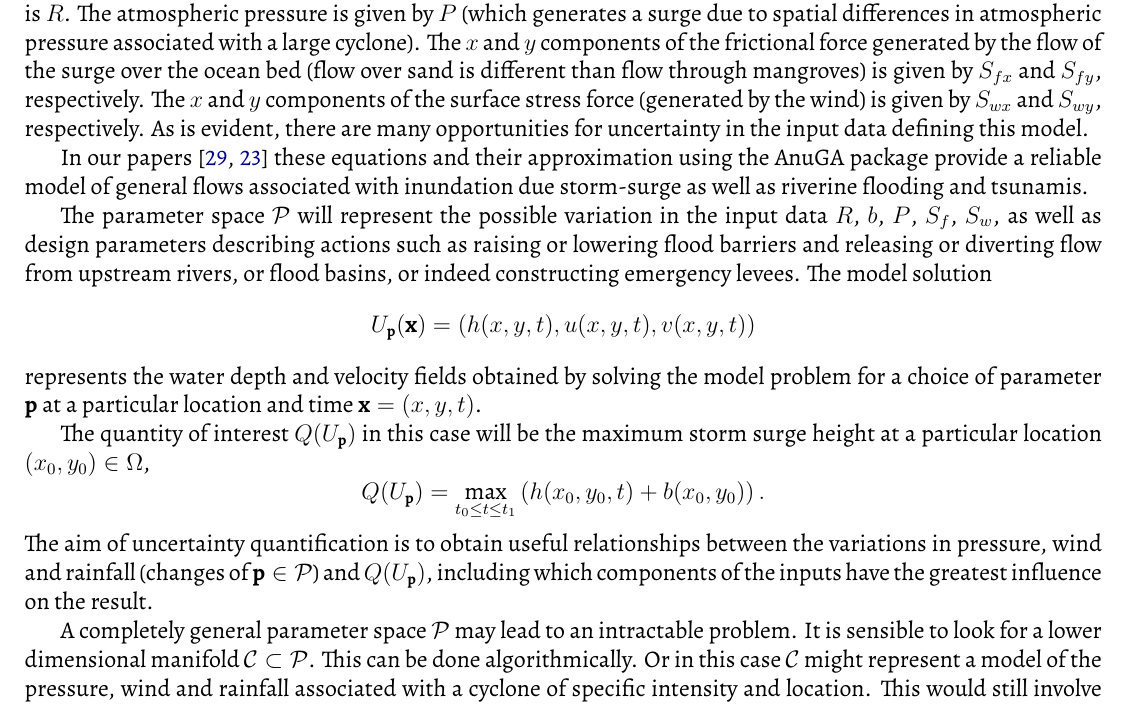
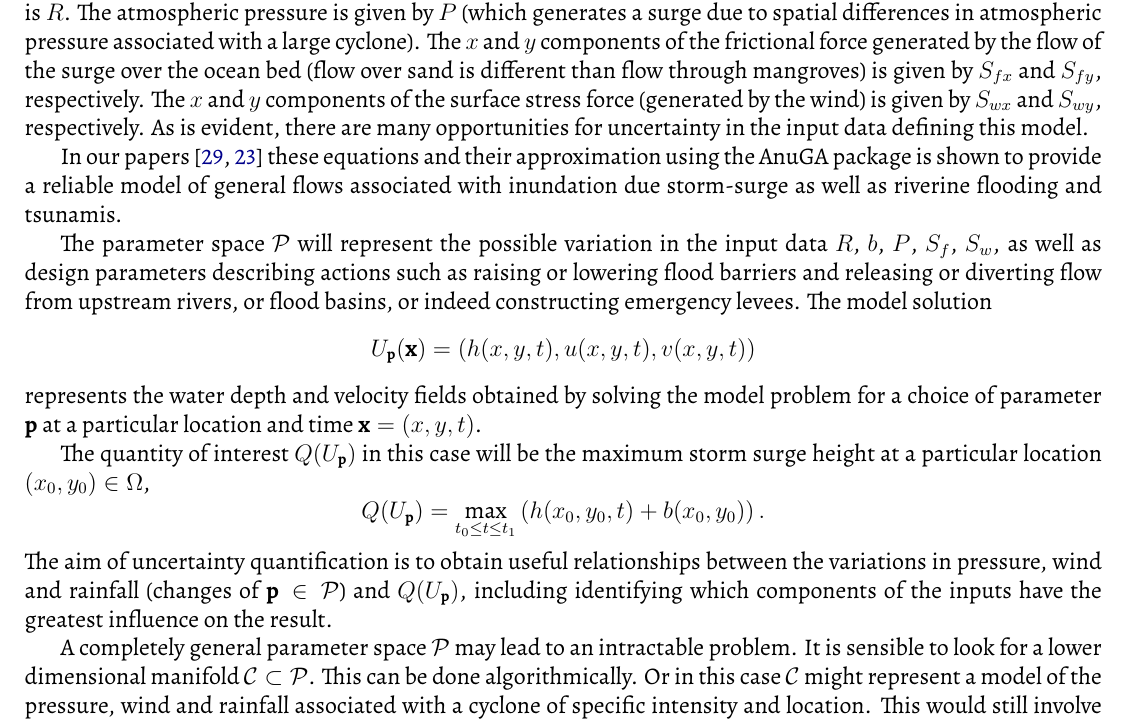
Before and after one commit to benswift/dp17-uq, a LaTeX document (dp17-uq.tex, which reads researchExample.tex): part of page 3 of 10, cut so that both start at the same text. Compiled offline with XeLaTeX.

Commit message:
rewording in example

```diff
--- a/researchExample.tex
+++ b/researchExample.tex
@@ -34,7 +34,7 @@ The $x$ and $y$ components of the surface stress force (generated by the wind) i
 As is evident, there are many opportunities for uncertainty in the input  data defining this model.
 
 In our papers~\parencite{anugamanual,nielsen2005hydrodynamic}  these
-equations and their approximation using the  AnuGA package provide a reliable
+equations and their approximation using the  AnuGA package is shown to provide a reliable
 model of general flows associated with inundation due storm-surge as well as riverine flooding and tsunamis.
 
 The parameter space $\mathcal{P}$ will represent the possible variation in the input data $R$, $b$, $P$, $S_f$, $S_w$, as well as design parameters describing actions such as raising or lowering flood barriers and releasing or diverting flow from upstream rivers, or flood basins, or indeed constructing emergency levees.
@@ -48,6 +48,6 @@ The quantity of interest $Q(U_{\mathbf{p}})$ in this case will be the maximum st
 $$
 Q(U_{\mathbf{p}})  = \max_{t_0 \leq t \leq t_1} \left( h(x_0,y_0,t) + b(x_0,y_0) \right).
 $$
-The aim of  uncertainty quantification is to obtain useful relationships between the variations in pressure, wind and rainfall (changes of $\mathbf{p} \in \mathcal{P}$) and $Q(U_{\mathbf{p}})$, including which components of the inputs  have the greatest influence on the result.
+The aim of  uncertainty quantification is to obtain useful relationships between the variations in pressure, wind and rainfall (changes of $\mathbf{p} \in \mathcal{P}$) and $Q(U_{\mathbf{p}})$, including identifying which components of the inputs  have the greatest influence on the result.
 
 A completely general parameter space $\mathcal{P}$ may lead to an intractable problem. It is sensible to look for a lower dimensional manifold $\mathcal{C} \subset \mathcal{P}$. This can be done algorithmically. Or in this case $\mathcal{C}$ might represent a model of the pressure, wind and rainfall associated with a cyclone of specific intensity and location. This would still involve uncertainty, and so would entail numerous solutions of our model problem to quantify the uncertainty in our quantity of interest. Finally, as we investigate our model, it might be advantageous to change the assumptions of our cyclone model, or incorporate updated forecasts or indeed play with adding different types of uncertainty to the various input data streams. This is where live programming and real time interaction with our model becomes paramount.
```
